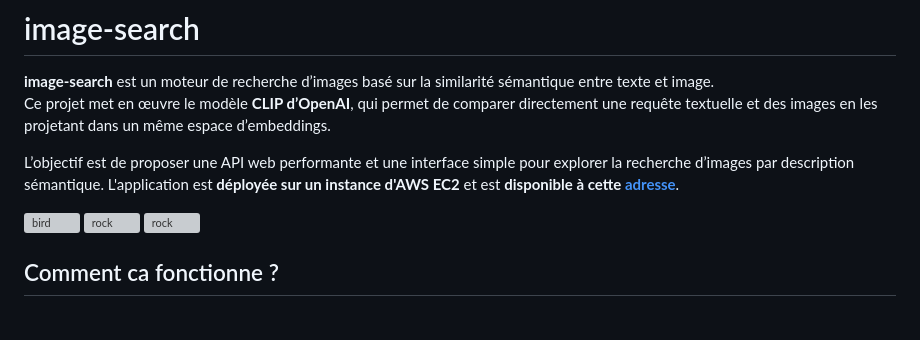
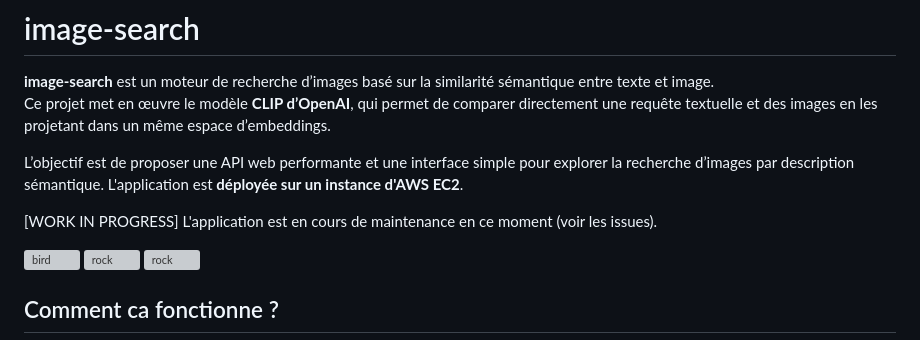
Before and after one commit to paul-erian/image-search, a Markdown page: README.md, the part around the change. GitHub-like rendering; blank space fills up the shorter version; grey boxes are pictures that could not be loaded.

```diff
--- a/README.md
+++ b/README.md
@@ -3,7 +3,9 @@
 **image-search** est un moteur de recherche d’images basé sur la similarité sémantique entre texte et image.
 Ce projet met en œuvre le modèle **CLIP d’OpenAI**, qui permet de comparer directement une requête textuelle et des images en les projetant dans un même espace d’embeddings.
 
-L’objectif est de proposer une API web performante et une interface simple pour explorer la recherche d’images par description sémantique. L'application est **déployée sur un instance d'AWS EC2** et est **disponible à cette [adresse](http://51.21.251.113:8000/)**.
+L’objectif est de proposer une API web performante et une interface simple pour explorer la recherche d’images par description sémantique. L'application est **déployée sur un instance d'AWS EC2**.
+
+[WORK IN PROGRESS] L'application est en cours de maintenance en ce moment (voir les issues).
 
 ![bird](assets/bird_in_a_tree.png)
 ![rock](assets/rock_concert.png)
```
